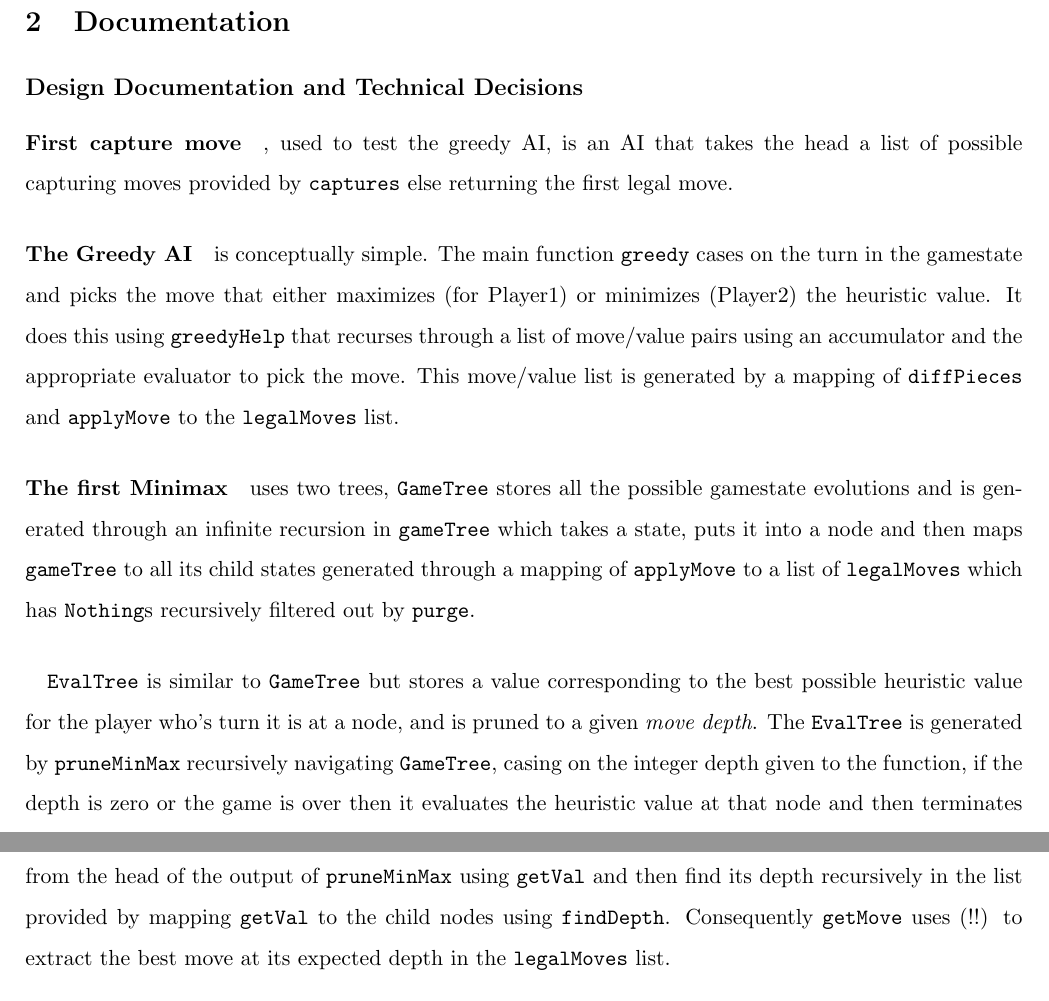
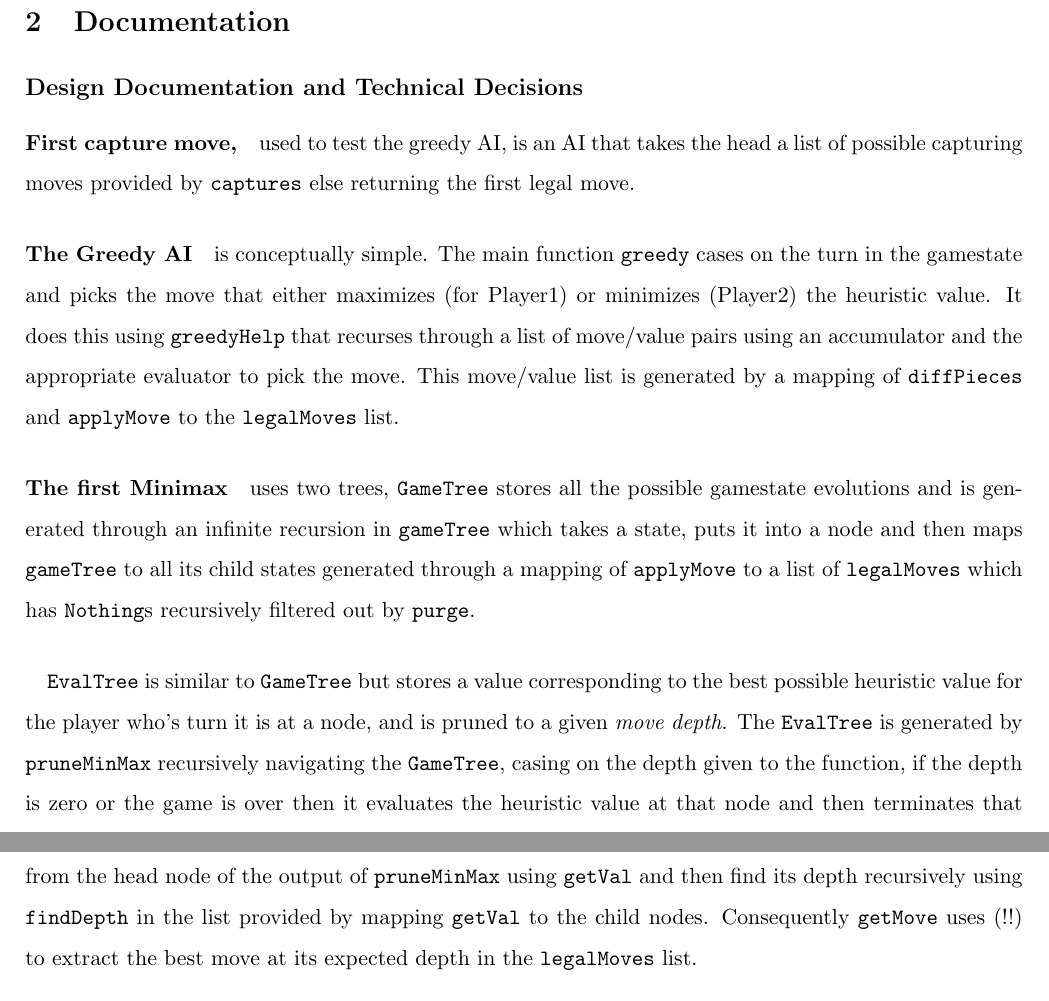
Before and after one commit to VeryBadAtPython/COMP1100_Fanorona_AI, a LaTeX document (Report.tex): two parts of pages 2 and 3 of 7 before the commit and two parts of pages 2 and 3 of 6 after it, joined at a grey line, cut so that both start at the same text. Compiled offline with pdfLaTeX.

Commit message:
Final Edits

```diff
--- a/Report.tex
+++ b/Report.tex
@@ -48,15 +48,15 @@ The program detailed herein is an implementation of a few AI's for solving Fanor
 % Describe what each relevant function does conceptually. (i.e. how does it get you closer to solving the problems outlined in this assignment spec?)
 % How do these functions piece together to make the finished program? Why did you design and implement it this way?
 % What major design choices did you make regarding the functions that you’ve written and the overall structure of your program?
-\paragraph*{First capture move}, used to test the greedy AI, is an AI that takes the head a list of possible capturing moves provided by \verb|captures| else returning the first legal move.
+\paragraph*{First capture move,} used to test the greedy AI, is an AI that takes the head a list of possible capturing moves provided by \verb|captures| else returning the first legal move.
 
 \paragraph{The Greedy AI} is conceptually simple. The main function \verb|greedy| cases on the turn in the gamestate and picks the move that either maximizes (for Player1) or minimizes (Player2) the heuristic value. It does this using \verb|greedyHelp| that recurses through a list of move/value pairs using an accumulator and the appropriate evaluator to pick the move. This move/value list is generated by a mapping of \verb|diffPieces| and \verb|applyMove| to the \verb|legalMoves| list.
 
 \paragraph{The first Minimax} uses two trees, \verb|GameTree| stores all the possible gamestate evolutions and is generated through an infinite recursion in \verb|gameTree| which takes a state, puts it into a node and then maps \verb|gameTree| to all its child states generated through a mapping of \verb|applyMove| to a list of \verb|legalMoves| which has \verb|Nothing|s recursively filtered out by \verb|purge|.
 
-\subparagraph*{}\verb|EvalTree| is similar to \verb|GameTree| but stores a value corresponding to the best possible heuristic value for the player who's turn it is at a node, and is pruned to a given \textit{move depth}. The \verb|EvalTree| is generated by \verb|pruneMinMax| recursively navigating \verb|GameTree|, casing on the integer depth given to the function, if the depth is zero or the game is over then it evaluates the heuristic value at that node and then terminates that branch. Else, it cases on the state held in the node. If the state at a node contains \verb|Turn Player1| then it assigns the maximum of the values in its child \verb|EvalTree| nodes else if the turn is the \verb|Player2| it assigns the minimum value of its child nodes to the given node. This results in the best possible outcome for the player in the initial state ending up in the head node. The heuristic value, calculated by \verb|heuristicVal|, is the difference in the number of pieces between players given by \verb|countPieces|.
+\subparagraph*{}\verb|EvalTree| is similar to \verb|GameTree| but stores a value corresponding to the best possible heuristic value for the player who's turn it is at a node, and is pruned to a given \textit{move depth}. The \verb|EvalTree| is generated by \verb|pruneMinMax| recursively navigating the \verb|GameTree|, casing on the depth given to the function, if the depth is zero or the game is over then it evaluates the heuristic value at that node and then terminates that branch. Else, it cases on the state held in the node. If the state at a node contains \verb|Turn Player1| then it assigns the maximum of the values in its child \verb|EvalTree| nodes else if the turn is the \verb|Player2| it assigns the minimum value of its child nodes to the given node. This results in the best possible outcome for the player in the initial state ending up in the head node. The heuristic value, calculated by \verb|heuristicVal|, is the difference in the number of pieces between players given by \verb|countPieces|.
 
-\subparagraph*{}To retrieve the best move we note that the best move is at the same depth in the \verb|legalMoves| list as the value stored in the head node is in the list of child nodes. This is because the list of child nodes is produced by a mapping on the \verb|legalMoves| list. Consequently to find the best move, we extract the value from the head of the output of \verb|pruneMinMax| using \verb|getVal| and then find its depth recursively in the list provided by mapping \verb|getVal| to the child nodes using \verb|findDepth|. Consequently \verb|getMove| uses (!!) to extract the best move at its expected depth in the \verb|legalMoves| list.
+\subparagraph*{}To retrieve the best move we note that the best move is at the same depth in the \verb|legalMoves| list as the value stored in the head node is in the list of child nodes. This is because the list of child nodes is produced by a mapping on the \verb|legalMoves| list. Consequently to find the best move, we extract the value from the head node of the output of \verb|pruneMinMax| using \verb|getVal| and then find its depth recursively using \verb|findDepth| in the list provided by mapping \verb|getVal| to the child nodes. Consequently \verb|getMove| uses (!!) to extract the best move at its expected depth in the \verb|legalMoves| list.
 
 \paragraph*{The second Minimax} Is identical to the first except that the heuristic function assigns win or loss gamestates with values more extreme than typical. Doing so improved performance by a little, weighting winning more heavily.
 
```
Also changed, not shown: Report.pdf, Report.tex (5 more changed lines), 6 other files.
